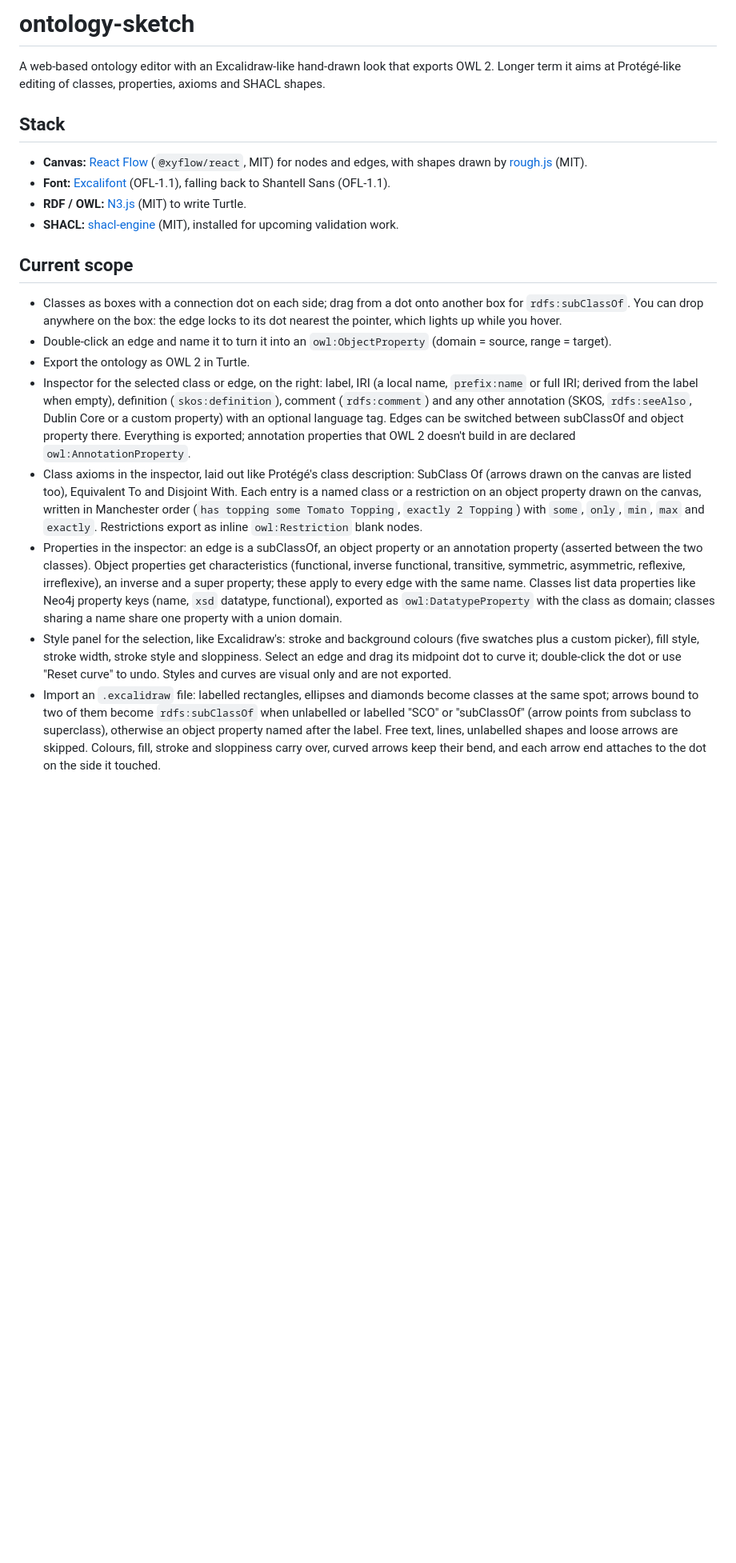
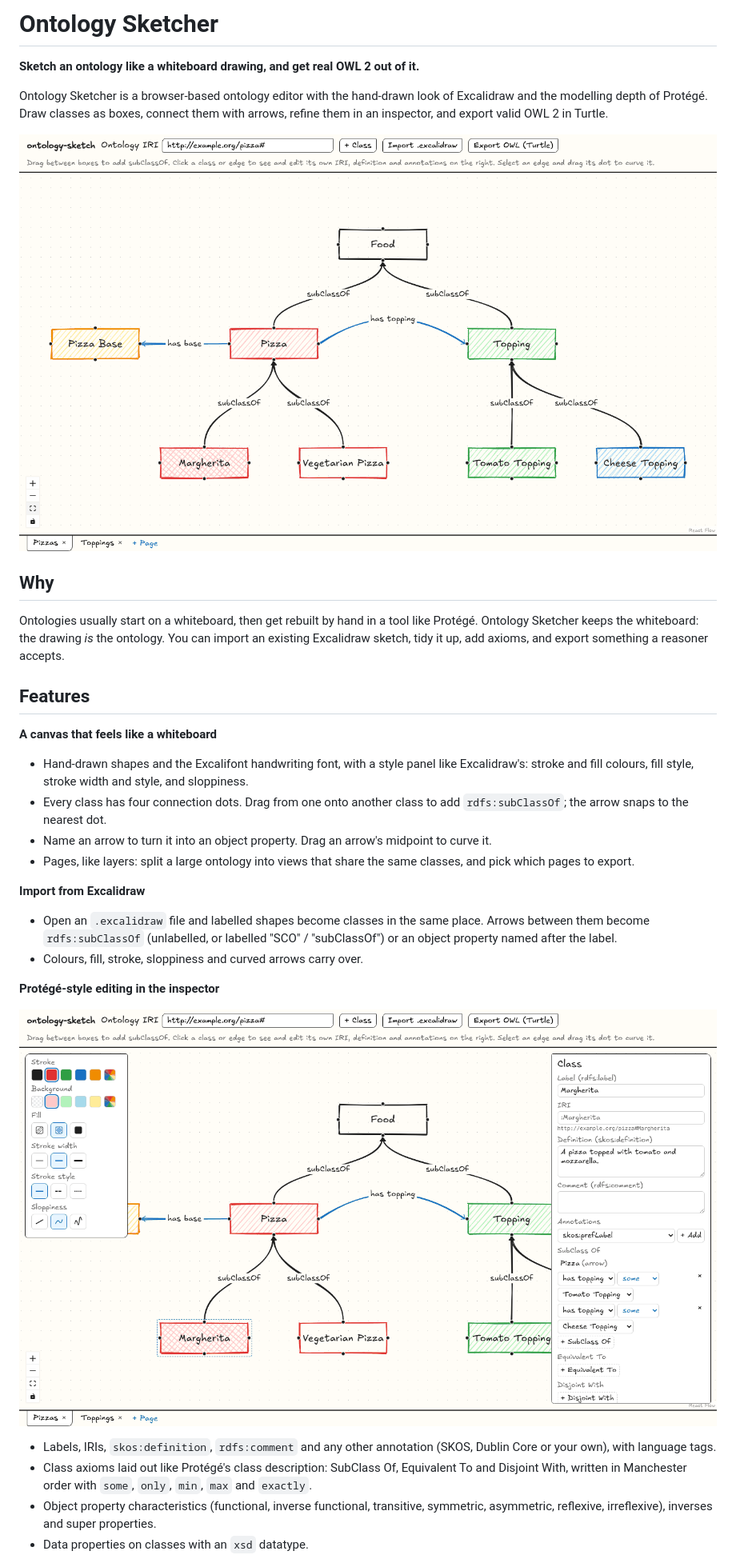
Before and after one commit to skhella/ontology-sketcher, a Markdown page: README.md, the part around one of its changes. Shown at 80% size. Rendered like a GitHub page; pictures changed too: docs/screenshot-canvas.png (added), docs/screenshot-inspector.png (added); blank space fills up the shorter version.

```diff
--- a/README.md
+++ b/README.md
@@ -1,41 +1,46 @@
-# ontology-sketch
+# Ontology Sketcher
 
-A web-based ontology editor with an Excalidraw-like hand-drawn look that exports OWL 2.
-Longer term it aims at Protégé-like editing of classes, properties, axioms and SHACL shapes.
+**Sketch an ontology like a whiteboard drawing, and get real OWL 2 out of it.**
 
-## Stack
+Ontology Sketcher is a browser-based ontology editor with the hand-drawn look of Excalidraw and the modelling
+depth of Protégé. Draw classes as boxes, connect them with arrows, refine them in an inspector, and export
+valid OWL 2 in Turtle.
 
-- **Canvas:** [React Flow](https://reactflow.dev) (`@xyflow/react`, MIT) for nodes and edges, with shapes drawn by [rough.js](https://roughjs.com) (MIT).
-- **Font:** [Excalifont](https://plus.excalidraw.com/excalifont) (OFL-1.1), falling back to Shantell Sans (OFL-1.1).
-- **RDF / OWL:** [N3.js](https://github.com/rdfjs/N3.js) (MIT) to write Turtle.
-- **SHACL:** [shacl-engine](https://github.com/rdf-ext/shacl-engine) (MIT), installed for upcoming validation work.
+![A pizza ontology drawn in Ontology Sketcher: hand-drawn coloured class boxes linked by subClassOf arrows and two object properties, "has topping" and "has base"](docs/screenshot-canvas.png)
 
-## Current scope
+## Why
 
-- Classes as boxes with a connection dot on each side; drag from a dot onto another box for `rdfs:subClassOf`.
-  You can drop anywhere on the box: the edge locks to its dot nearest the pointer, which lights up while you hover.
-- Double-click an edge and name it to turn it into an `owl:ObjectProperty` (domain = source, range = target).
-- Export the ontology as OWL 2 in Turtle.
-- Inspector for the selected class or edge, on the right: label, IRI (a local name, `prefix:name` or full IRI;
-  derived from the label when empty), definition (`skos:definition`), comment (`rdfs:comment`) and any other
-  annotation (SKOS, `rdfs:seeAlso`, Dublin Core or a custom property) with an optional language tag. Edges can be
-  switched between subClassOf and object property there. Everything is exported; annotation properties that OWL 2
-  doesn't build in are declared `owl:AnnotationProperty`.
-- Class axioms in the inspector, laid out like Protégé's class description: SubClass Of (arrows drawn on the canvas
-  are listed too), Equivalent To and Disjoint With. Each entry is a named class or a restriction on an object
-  property drawn on the canvas, written in Manchester order (`has topping some Tomato Topping`, `exactly 2 Topping`)
-  with `some`, `only`, `min`, `max` and `exactly`. Restrictions export as inline `owl:Restriction` blank nodes.
-- Properties in the inspector: an edge is a subClassOf, an object property or an annotation property (asserted between
-  the two classes). Object properties get characteristics (functional, inverse functional, transitive, symmetric,
-  asymmetric, reflexive, irreflexive), an inverse and a super property; these apply to every edge with the same name.
-  Classes list data properties like Neo4j property keys (name, `xsd` datatype, functional), exported as
-  `owl:DatatypeProperty` with the class as domain; classes sharing a name share one property with a union domain.
-- Style panel for the selection, like Excalidraw's: stroke and background colours (five swatches plus a custom
-  picker), fill style, stroke width, stroke style and sloppiness. Select an edge and drag its midpoint dot to curve
-  it; double-click the dot or use "Reset curve" to undo. Styles and curves are visual only and are not exported.
-- Import an `.excalidraw` file: labelled rectangles, ellipses and diamonds become classes at the same spot;
-  arrows bound to two of them become `rdfs:subClassOf` when unlabelled or labelled "SCO" or "subClassOf" (arrow
-  points from subclass to superclass), otherwise an object property named after the label. Free text, lines, unlabelled shapes and loose
-  arrows are skipped.
-  Colours, fill, stroke and sloppiness carry over, curved arrows keep their bend, and each arrow end attaches to
-  the dot on the side it touched.
+Ontologies usually start on a whiteboard, then get rebuilt by hand in a tool like Protégé. Ontology Sketcher
+keeps the whiteboard: the drawing *is* the ontology. You can import an existing Excalidraw sketch, tidy it up,
+add axioms, and export something a reasoner accepts.
+
+## Features
+
+**A canvas that feels like a whiteboard**
+
+- Hand-drawn shapes and the Excalifont handwriting font, with a style panel like Excalidraw's: stroke and fill
+  colours, fill style, stroke width and style, and sloppiness.
+- Every class has four connection dots. Drag from one onto another class to add `rdfs:subClassOf`; the arrow
+  snaps to the nearest dot.
+- Name an arrow to turn it into an object property. Drag an arrow's midpoint to curve it.
+- Pages, like layers: split a large ontology into views that share the same classes, and pick which pages to
+  export.
+
+**Import from Excalidraw**
+
+- Open an `.excalidraw` file and labelled shapes become classes in the same place. Arrows between them become
+  `rdfs:subClassOf` (unlabelled, or labelled "SCO" / "subClassOf") or an object property named after the label.
+- Colours, fill, stroke, sloppiness and curved arrows carry over.
+
+**Protégé-style editing in the inspector**
+
+![The inspector for the class Margherita: label, IRI, a skos:definition, and two SubClass Of restrictions, "has topping some Tomato Topping" and "has topping some Cheese Topping"](docs/screenshot-inspector.png)
+
+- Labels, IRIs, `skos:definition`, `rdfs:comment` and any other annotation (SKOS, Dublin Core or your own), with
+  language tags.
+- Class axioms laid out like Protégé's class description: SubClass Of, Equivalent To and Disjoint With, written
+  in Manchester order with `some`, `only`, `min`, `max` and `exactly`.
+- Object property characteristics (functional, inverse functional, transitive, symmetric, asymmetric, reflexive,
+  irreflexive), inverses and super properties.
+- Data properties on classes with an `xsd` datatype.
+
```
Also changed, not shown: other parts of README.md (+61 -3 lines), 1 other file.
